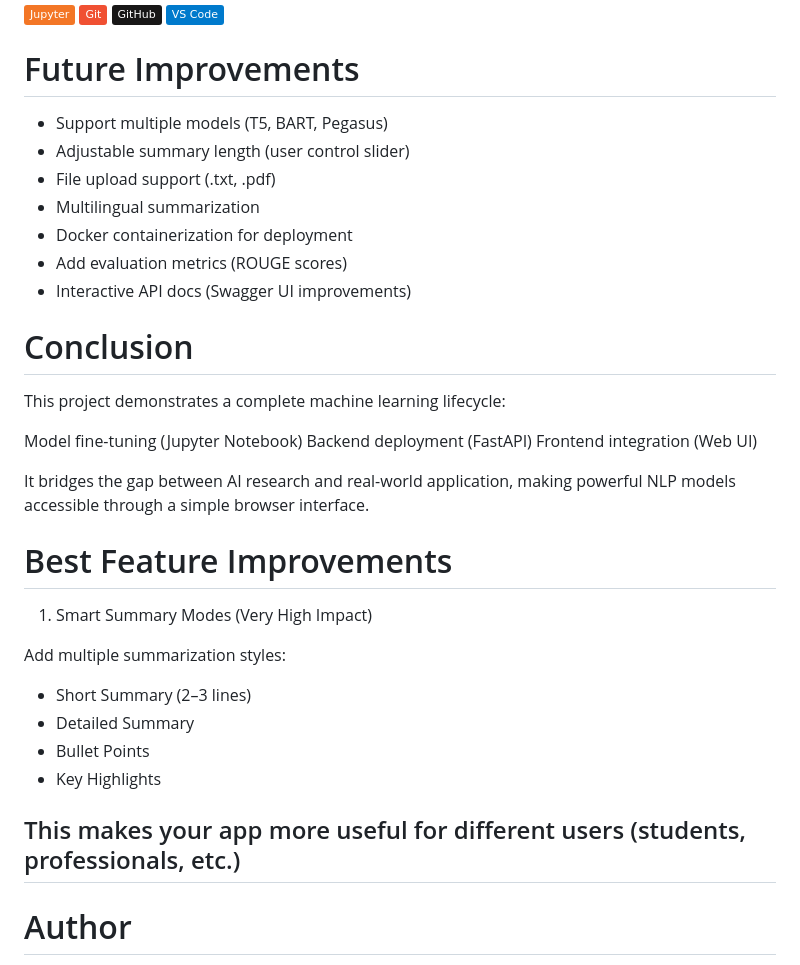
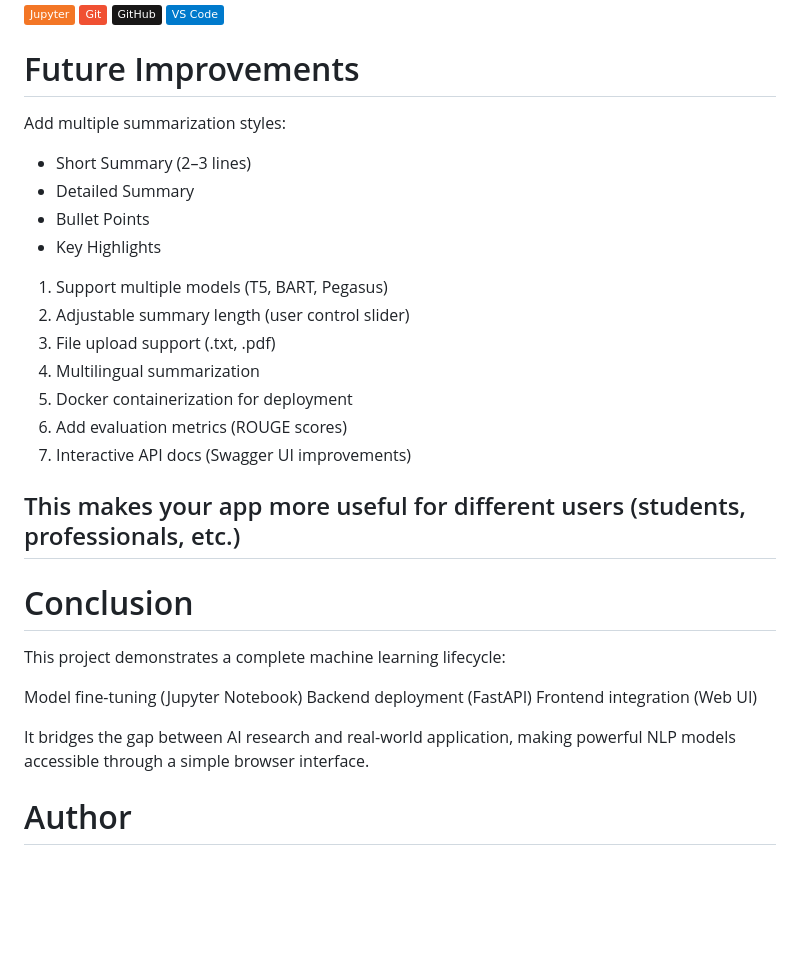
Before and after one commit to Sanket73/TextSummarizerApp, a Markdown page: README.md, the part around the change. Rendered like a GitHub page; badges without logos; blank space fills up the shorter version.

Commit message:
Enhance improvements
reorganized future improvements section for clarity.

```diff
--- a/README.md
+++ b/README.md
@@ -102,14 +102,23 @@ https://github.com/user-attachments/assets/32ecc5df-39bb-49e5-a6e7-ea090d942bd2
 ![VSCode](https://img.shields.io/badge/VS_Code-007ACC?style=flat&logo=visualstudiocode&logoColor=white)
 
 # Future Improvements
-* Support multiple models (T5, BART, Pegasus)
-* Adjustable summary length (user control slider)
-* File upload support (.txt, .pdf)
-* Multilingual summarization
-* Docker containerization for deployment
-* Add evaluation metrics (ROUGE scores)
-* Interactive API docs (Swagger UI improvements)
 
+Add multiple summarization styles:
+
+* Short Summary (2–3 lines)
+* Detailed Summary
+* Bullet Points
+* Key Highlights
+
+1. Support multiple models (T5, BART, Pegasus)
+2. Adjustable summary length (user control slider)
+3. File upload support (.txt, .pdf)
+4. Multilingual summarization
+5. Docker containerization for deployment
+6. Add evaluation metrics (ROUGE scores)
+7. Interactive API docs (Swagger UI improvements)
+
+## This makes your app more useful for different users (students, professionals, etc.)
 
 # Conclusion
 
@@ -121,18 +130,6 @@ Frontend integration (Web UI)
 
 It bridges the gap between AI research and real-world application, making powerful NLP models accessible through a simple browser interface.
 
-# Best Feature Improvements
-1. Smart Summary Modes (Very High Impact)
-
-Add multiple summarization styles:
-
-* Short Summary (2–3 lines)
-* Detailed Summary
-* Bullet Points
-* Key Highlights
-
-## This makes your app more useful for different users (students, professionals, etc.)
-
 # Author
 
 Sanket Dongardive
```
